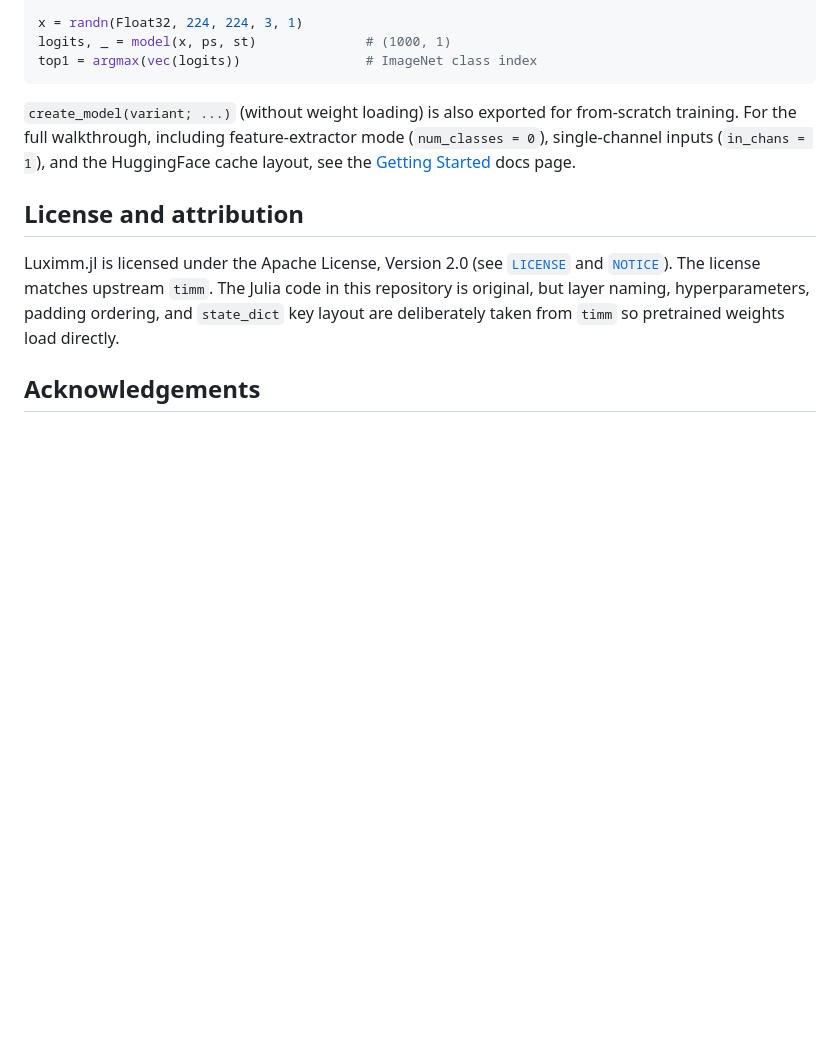
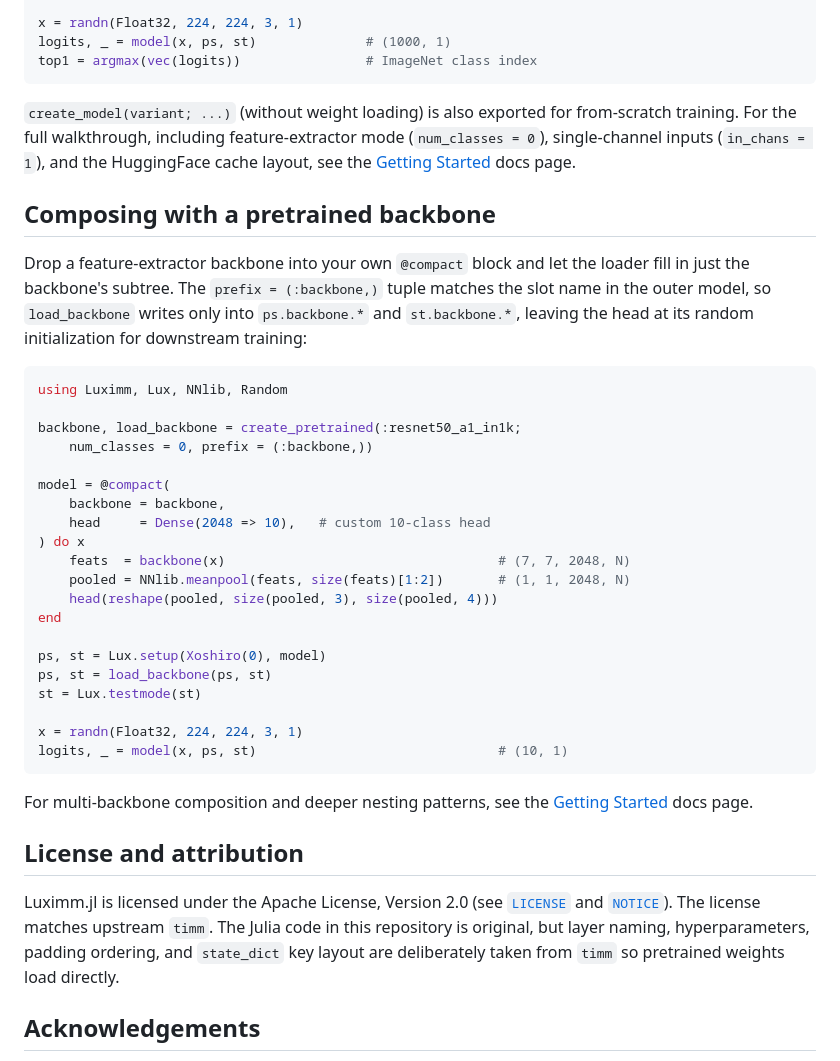
Before and after one commit to csvance/Jimm.jl, a Markdown page: README.md, the part around the change. Rendered like a GitHub page; blank space fills up the shorter version.

Commit message:
Add simple composition example to README.md

````diff
--- a/README.md
+++ b/README.md
@@ -59,6 +59,41 @@ feature-extractor mode (`num_classes = 0`), single-channel inputs
 (`in_chans = 1`), and the HuggingFace cache layout, see the
 [Getting Started][docs-getting-started] docs page.
 
+## Composing with a pretrained backbone
+
+Drop a feature-extractor backbone into your own `@compact` block and
+let the loader fill in just the backbone's subtree. The
+`prefix = (:backbone,)` tuple matches the slot name in the outer
+model, so `load_backbone` writes only into `ps.backbone.*` and
+`st.backbone.*`, leaving the head at its random initialization for
+downstream training:
+
+```julia
+using Luximm, Lux, NNlib, Random
+
+backbone, load_backbone = create_pretrained(:resnet50_a1_in1k;
+    num_classes = 0, prefix = (:backbone,))
+
+model = @compact(
+    backbone = backbone,
+    head     = Dense(2048 => 10),   # custom 10-class head
+) do x
+    feats  = backbone(x)                                   # (7, 7, 2048, N)
+    pooled = NNlib.meanpool(feats, size(feats)[1:2])       # (1, 1, 2048, N)
+    head(reshape(pooled, size(pooled, 3), size(pooled, 4)))
+end
+
+ps, st = Lux.setup(Xoshiro(0), model)
+ps, st = load_backbone(ps, st)
+st = Lux.testmode(st)
+
+x = randn(Float32, 224, 224, 3, 1)
+logits, _ = model(x, ps, st)                               # (10, 1)
+```
+
+For multi-backbone composition and deeper nesting patterns, see the
+[Getting Started][docs-getting-started] docs page.
+
 ## License and attribution
 
 Luximm.jl is licensed under the Apache License, Version 2.0 (see
````
